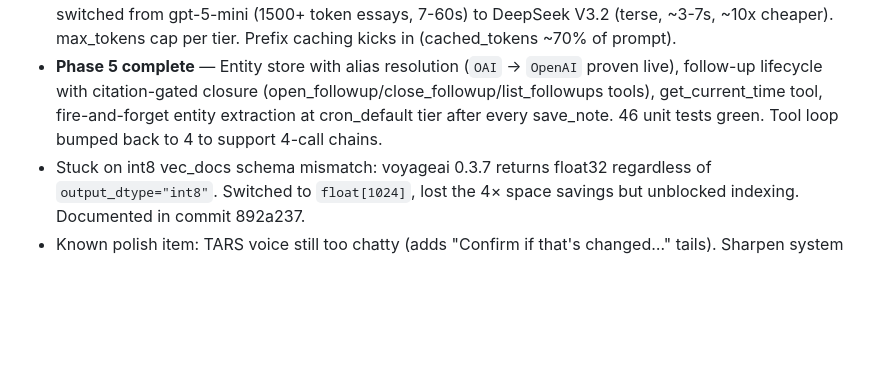
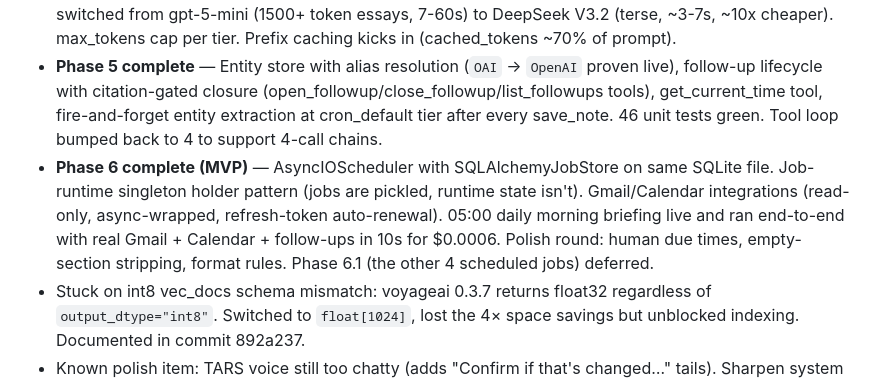
Before and after one commit to iAMido/tars, a Markdown page: PLAN.md, the part around the change. Rendered like a GitHub page; blank space fills up the shorter version.

Commit message:
PLAN: mark Phase 6 MVP complete (morning briefing live)

```diff
--- a/PLAN.md
+++ b/PLAN.md
@@ -20,6 +20,7 @@
 - **Phase 9a complete (deploy)** — TARS now running 24/7 on Hetzner CPX22 Nuremberg under systemd (`tars.service`), polling Telegram from the tailnet, memory retrieval verified live. €11/mo all-in.
 - **Polish round complete** — Voice sharpened (FORBIDDEN patterns + few-shot examples), interactive_fast switched from gpt-5-mini (1500+ token essays, 7-60s) to DeepSeek V3.2 (terse, ~3-7s, ~10x cheaper). max_tokens cap per tier. Prefix caching kicks in (cached_tokens ~70% of prompt).
 - **Phase 5 complete** — Entity store with alias resolution (`OAI` → `OpenAI` proven live), follow-up lifecycle with citation-gated closure (open_followup/close_followup/list_followups tools), get_current_time tool, fire-and-forget entity extraction at cron_default tier after every save_note. 46 unit tests green. Tool loop bumped back to 4 to support 4-call chains.
+- **Phase 6 complete (MVP)** — AsyncIOScheduler with SQLAlchemyJobStore on same SQLite file. Job-runtime singleton holder pattern (jobs are pickled, runtime state isn't). Gmail/Calendar integrations (read-only, async-wrapped, refresh-token auto-renewal). 05:00 daily morning briefing live and ran end-to-end with real Gmail + Calendar + follow-ups in 10s for $0.0006. Polish round: human due times, empty-section stripping, format rules. Phase 6.1 (the other 4 scheduled jobs) deferred.
 - Stuck on int8 vec_docs schema mismatch: voyageai 0.3.7 returns float32 regardless of `output_dtype="int8"`. Switched to `float[1024]`, lost the 4× space savings but unblocked indexing. Documented in commit 892a237.
 - Known polish item: TARS voice still too chatty (adds "Confirm if that's changed…" tails). Sharpen system prompt later.
 
```
